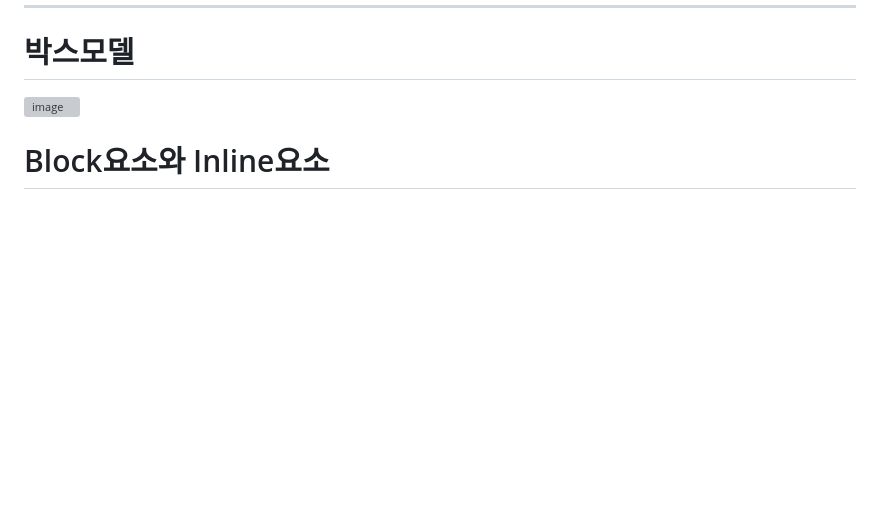
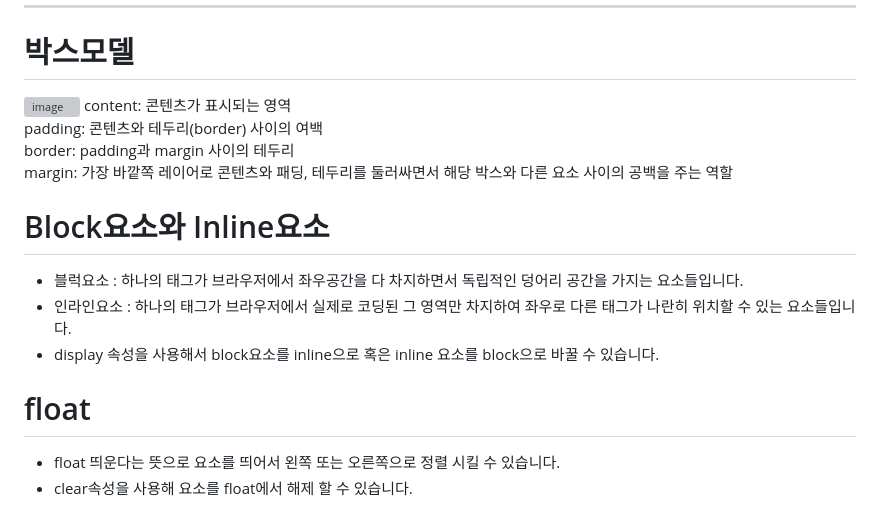
Before and after one commit to choiminwoo2/elice-front-study, a Markdown page: first-week/Wooseok.md, the part around the change. Rendered like a GitHub page; blank space fills up the shorter version; grey boxes are pictures that could not be loaded.

Commit message:
02 웹사이트 레이아웃에 영향을 미치는 요소

```diff
--- a/first-week/Wooseok.md
+++ b/first-week/Wooseok.md
@@ -273,5 +273,16 @@
 -----------------------------------------------------------------------------------------
 # 박스모델
 ![image](https://github.com/choiminwoo2/elice-front-study/assets/54802110/dc6f472a-f0aa-4494-8e24-72d4ebece194)
+content: 콘텐츠가 표시되는 영역 <br/>
+padding: 콘텐츠와 테두리(border) 사이의 여백 <br/>
+border: padding과 margin 사이의 테두리 <br/>
+margin: 가장 바깥쪽 레이어로 콘텐츠와 패딩, 테두리를 둘러싸면서 해당 박스와 다른 요소 사이의 공백을 주는 역할 <br/>
 
 # Block요소와 Inline요소
+- 블럭요소 : 하나의 태그가 브라우저에서 좌우공간을 다 차지하면서 독립적인 덩어리 공간을 가지는 요소들입니다.
+- 인라인요소 : 하나의 태그가 브라우저에서 실제로 코딩된 그 영역만 차지하여 좌우로 다른 태그가 나란히 위치할 수 있는 요소들입니다.
+- display 속성을 사용해서 block요소를 inline으로 혹은 inline 요소를 block으로 바꿀 수 있습니다.
+
+# float
+  - float 띄운다는 뜻으로 요소를 띄어서 왼쪽 또는 오른쪽으로 정렬 시킬 수 있습니다.
+  - clear속성을 사용해 요소를 float에서 해제 할 수 있습니다.
```
